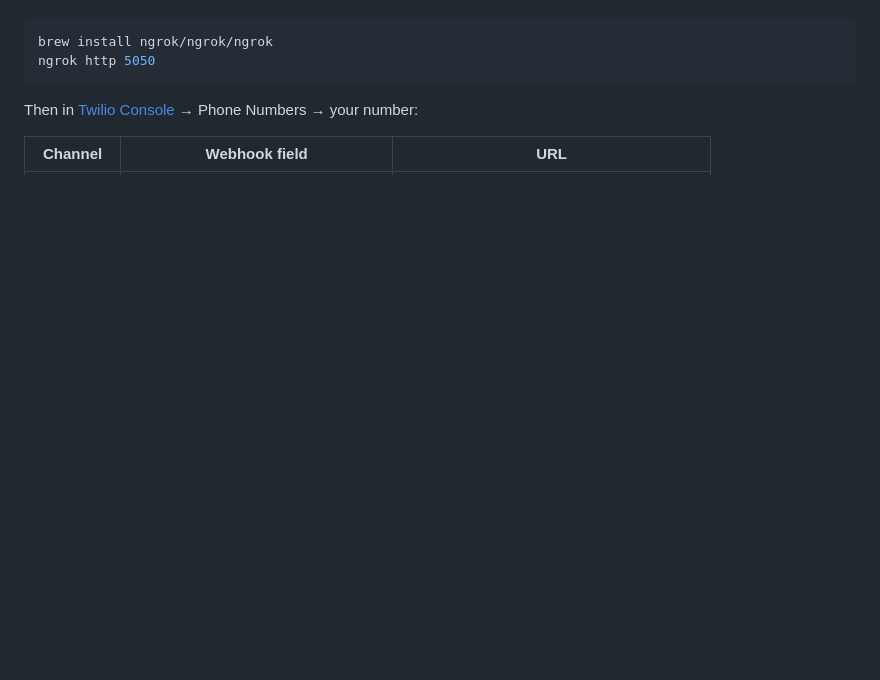
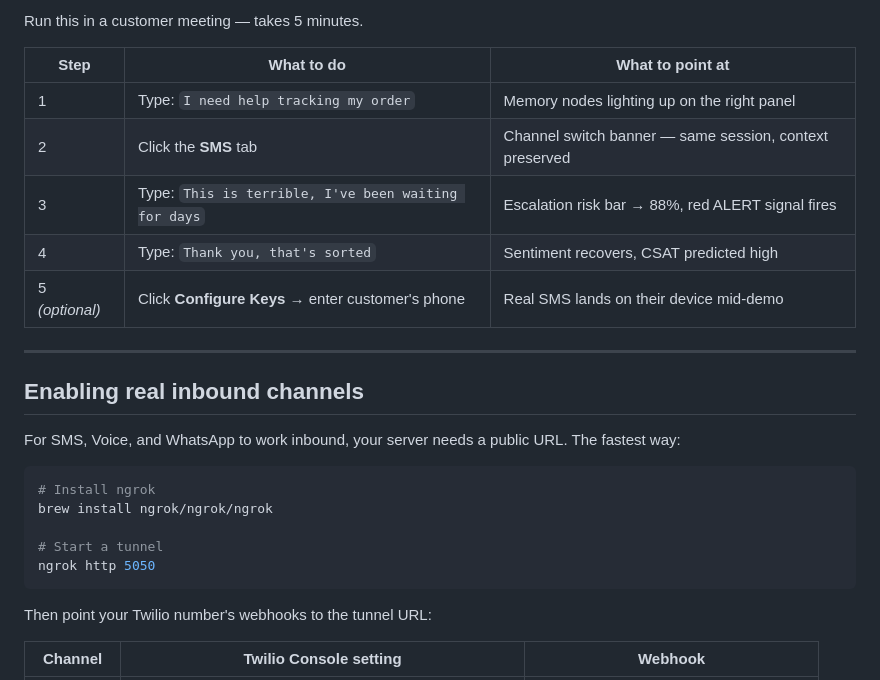
Before and after one commit to ppalan9/twilio-conversations-demo, a Markdown page: README.md, the part around one of its changes. GitHub-like rendering; blank space fills up the shorter version.

````diff
--- a/README.md
+++ b/README.md
@@ -54,10 +82,28 @@ Point your Twilio number's webhooks to your server. For local dev, use a tunnel:
+Run this in a customer meeting — takes 5 minutes.
+
+| Step | What to do | What to point at |
+|---|---|---|
+| 1 | Type: `I need help tracking my order` | Memory nodes lighting up on the right panel |
+| 2 | Click the **SMS** tab | Channel switch banner — same session, context preserved |
+| 3 | Type: `This is terrible, I've been waiting for days` | Escalation risk bar → 88%, red ALERT signal fires |
+| 4 | Type: `Thank you, that's sorted` | Sentiment recovers, CSAT predicted high |
+| 5 *(optional)* | Click **Configure Keys** → enter customer's phone | Real SMS lands on their device mid-demo |
+
+---
+
+## Enabling real inbound channels
+
+For SMS, Voice, and WhatsApp to work inbound, your server needs a public URL. The fastest way:
 
 ```bash
+# Install ngrok
 brew install ngrok/ngrok/ngrok
+
+# Start a tunnel
 ngrok http 5050
 ```
 
-Then in [Twilio Console](https://console.twilio.com) → Phone Numbers → your number:
+Then point your Twilio number's webhooks to the tunnel URL:
 
-| Channel | Webhook field | URL |
+| Channel | Twilio Console setting | Webhook |
 |---|---|---|
````
Also changed, not shown: other parts of README.md (+95 -50 lines).
